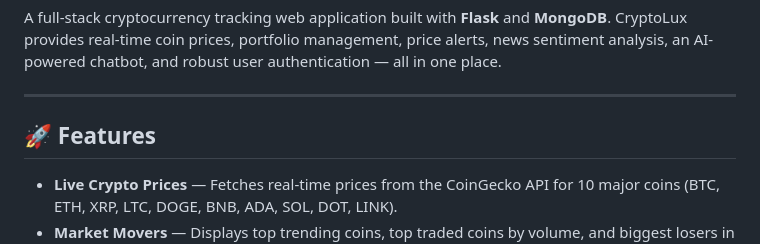
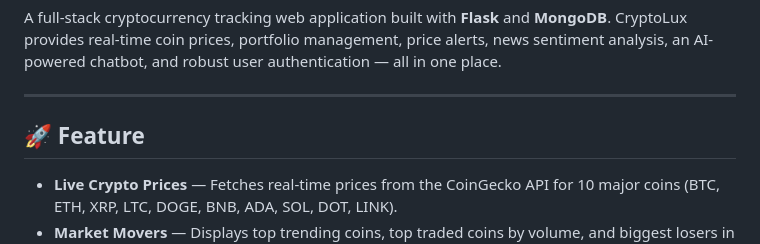
Before and after one commit to vinitsonawane45/crypto-currency-tracker, a Markdown page: README.md, the part around the change. GitHub-like rendering.

```diff
--- a/README.md
+++ b/README.md
@@ -4,7 +4,7 @@ A full-stack cryptocurrency tracking web application built with **Flask** and **
 
 ---
 
-## 🚀 Features
+## 🚀 Feature
 
 - **Live Crypto Prices** — Fetches real-time prices from the CoinGecko API for 10 major coins (BTC, ETH, XRP, LTC, DOGE, BNB, ADA, SOL, DOT, LINK).
 - **Market Movers** — Displays top trending coins, top traded coins by volume, and biggest losers in 24 hours.
```
